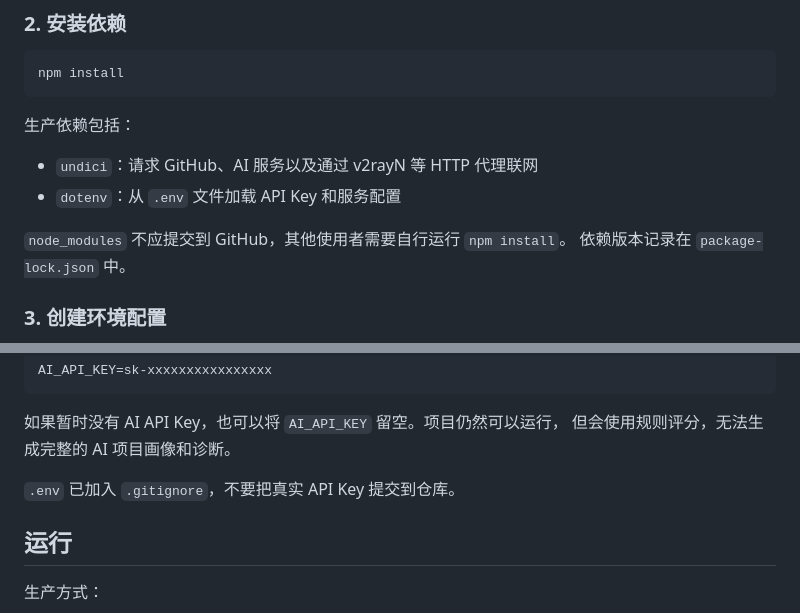
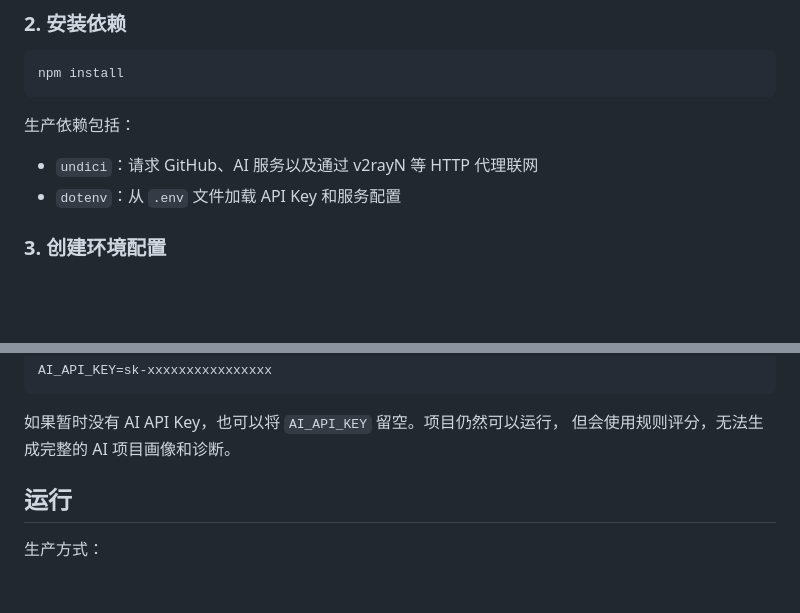
Before and after one commit to yehui1234/github-repo-checkup, a Markdown page: README.md, 2 parts joined by grey strips. Drawn GitHub-style; blank space fills up the shorter version.

Commit message:
修改README

```diff
--- a/README.md
+++ b/README.md
@@ -82,8 +82,6 @@ npm install
 - `undici`：请求 GitHub、AI 服务以及通过 v2rayN 等 HTTP 代理联网
 - `dotenv`：从 `.env` 文件加载 API Key 和服务配置
 
-`node_modules` 不应提交到 GitHub，其他使用者需要自行运行 `npm install`。
-依赖版本记录在 `package-lock.json` 中。
 
 ### 3. 创建环境配置
 
@@ -130,7 +128,6 @@ AI_API_KEY=sk-xxxxxxxxxxxxxxxx
 如果暂时没有 AI API Key，也可以将 `AI_API_KEY` 留空。项目仍然可以运行，
 但会使用规则评分，无法生成完整的 AI 项目画像和诊断。
 
-`.env` 已加入 `.gitignore`，不要把真实 API Key 提交到仓库。
 
 ## 运行
 
```
